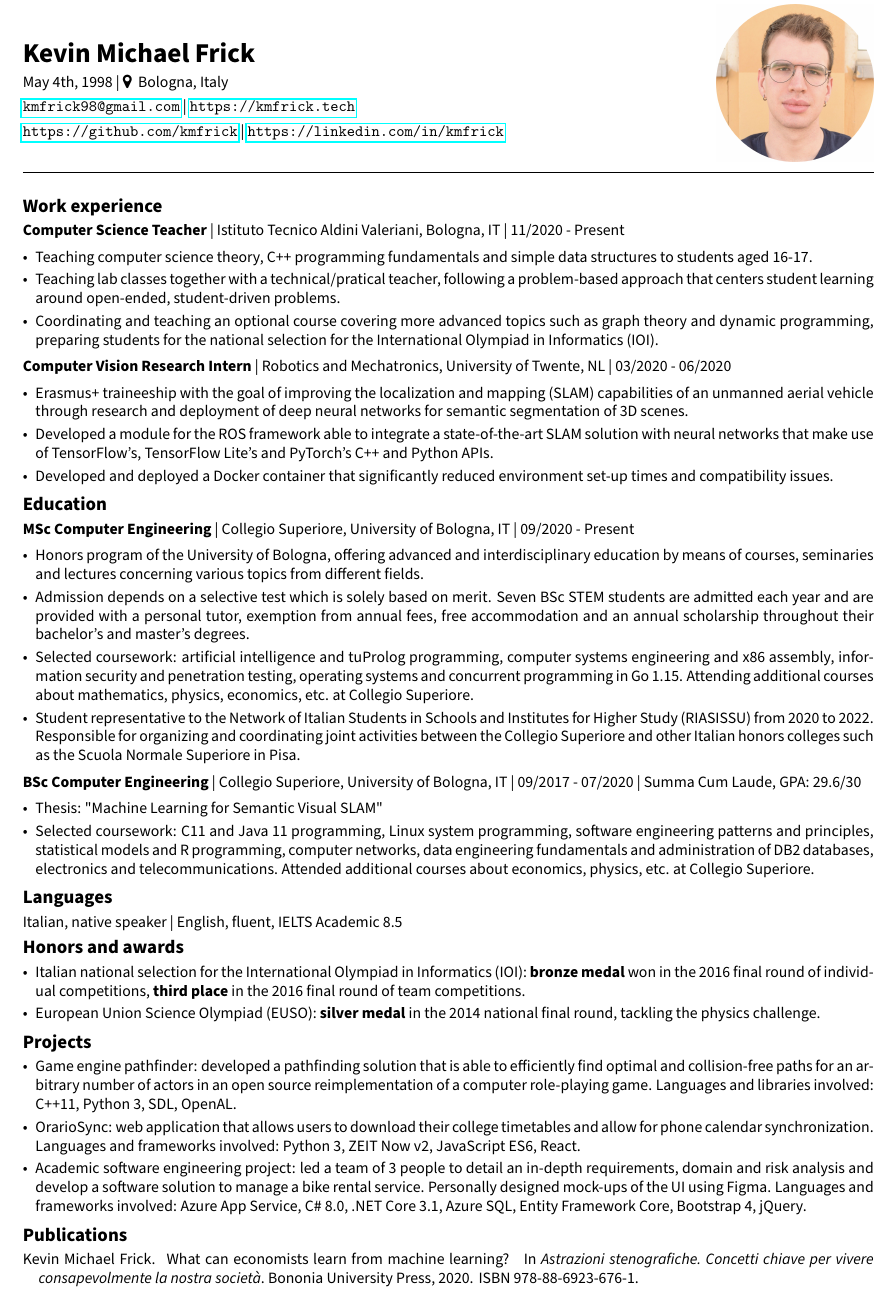
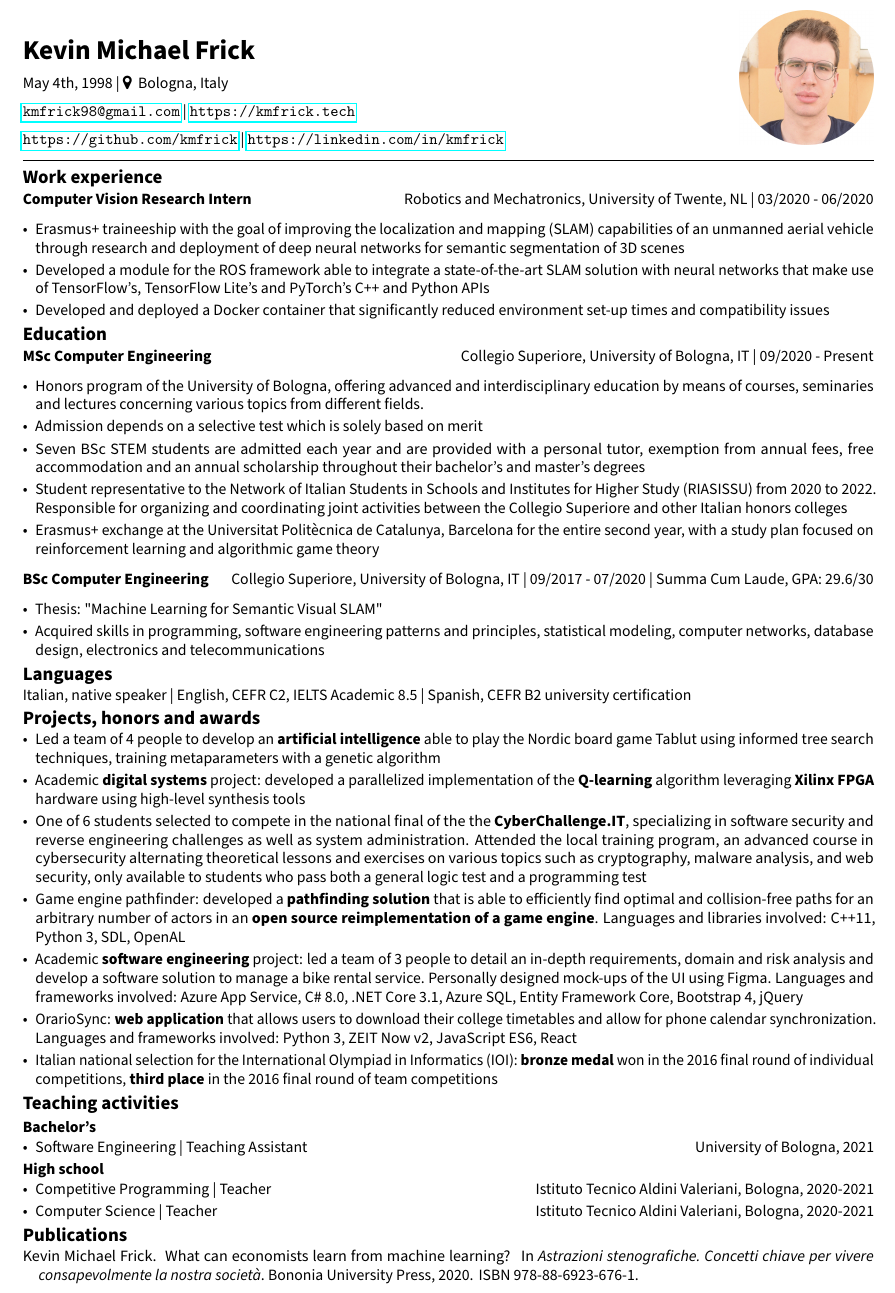
Before and after one commit to kmfrick/CV, a LaTeX CV (CV.tex): part of the page, cut so that both start at the same text. Compiled offline with pdfLaTeX.

Commit message:
Move teaching jobs to bottom, add TAship and CCIT

```diff
--- a/CV.tex
+++ b/CV.tex
@@ -1,4 +1,4 @@
-\documentclass[10pt, a4paper]{article}
+\documentclass[10pt, a4paper]{extarticle}
 \usepackage[T1]{fontenc}
 \usepackage[english]{babel}
 \usepackage[margin=1cm]{geometry}
@@ -7,6 +7,7 @@
 \usepackage{graphicx}
 \usepackage{hyperref}
 \usepackage{natbib}
+\usepackage{microtype}
 % List spacing
 \usepackage{enumitem}
 % Source Sans Pro font
@@ -36,20 +32,15 @@
 % Title format
 \makeatletter
+\def\@maketitle{
+  \newpage
+  {\LARGE\textbf{{\@title}} \par}
 
-\def\@maketitle{
-
-\newpage
-
-
-{\LARGE\textbf{{\@title}} \par}
   May 4th, 1998 | \faMapMarker ~ Bologna, Italy
 
   \href{mailto:kmfrick98@gmail.com}{\texttt{kmfrick98@gmail.com}}  | \url{https://kmfrick.tech}
 
   \url{https://github.com/kmfrick} | \url{https://linkedin.com/in/kmfrick}
-
-\hfill\smash{\includegraphics[width=3.5cm]{frickkm.JPG}}
-
+  \hfill\smash{\includegraphics[width=3cm]{frickkm.JPG}}
 
   }
   \makeatother
@@ -63,69 +53,76 @@ May 4th, 1998 | \faMapMarker ~ Bologna, Italy
-\setlist{parsep=\parspaceveryshort, topsep=\parspaceveryshort, itemsep=\parspaceveryshort, leftmargin=*}
-
+  \setlist{nosep, leftmargin=*}
+  \setlist{parsep=1pt, topsep=1pt, itemsep=1pt, leftmargin=*}
   \title{Kevin Michael Frick}
   \author{}
-
   \begin{document}
 
+
   \maketitle
-
   \vspace{-0.8em}
   \hrulefill
-\vspace{0.8em}
 
+  \section*{Work experience}
+  \textbf{Computer Vision Research Intern} \hfill Robotics and Mechatronics, University of Twente, NL | 03/2020 - 06/2020
 
-%\begin{minipage}[t]{0.7\textwidth}
-\section*{Work experience}
-\textbf{Computer Science Teacher} | Istituto Tecnico Aldini Valeriani, Bologna, IT | 11/2020 - Present
   \begin{itemize}
-\item Teaching computer science theory, C++ programming fundamentals and simple data structures to students aged 16-17.
-\item Teaching lab classes together with a technical/pratical teacher, following a problem-based approach that centers student learning around open-ended, student-driven problems.
-\item Coordinating and teaching an optional course covering more advanced topics such as graph theory and dynamic programming, preparing students for the national selection for the International Olympiad in Informatics (IOI).
-\end{itemize}
-\textbf{Computer Vision Research Intern} | Robotics and Mechatronics, University of Twente, NL | 03/2020 - 06/2020
-\begin{itemize}
-\item Erasmus+ traineeship with the goal of improving the localization and mapping (SLAM) capabilities of an unmanned aerial vehicle through research and deployment of deep neural networks for semantic segmentation of 3D scenes.
-\item Developed a module for the ROS framework able to integrate a state-of-the-art SLAM solution with neural networks that make use of TensorFlow's, TensorFlow Lite's and PyTorch's C++ and Python APIs.
-\item Developed and deployed a Docker container that significantly reduced environment set-up times and compatibility issues.
+    \item Erasmus+ traineeship with the goal of improving the localization and mapping (SLAM) capabilities of an unmanned aerial vehicle through research and deployment of deep neural networks for semantic segmentation of 3D scenes
+    \item Developed a module for the ROS framework able to integrate a state-of-the-art SLAM solution with neural networks that make use of TensorFlow's, TensorFlow Lite's and PyTorch's C++ and Python APIs
+    \item Developed and deployed a Docker container that significantly reduced environment set-up times and compatibility issues
   \end{itemize}
 
   \section*{Education}
-\textbf{MSc Computer Engineering} | Collegio Superiore, University of Bologna, IT | 09/2020 - Present
+
+  \textbf{MSc Computer Engineering} \hfill Collegio Superiore, University of Bologna, IT | 09/2020 - Present
   \begin{itemize}
     \item Honors program of the University of Bologna, offering advanced and interdisciplinary education by means of courses, seminaries and lectures concerning various topics from different fields.
-\item Admission depends on a selective test which is solely based on merit.
-Seven BSc STEM students are admitted each year and are provided with a personal tutor, exemption from annual fees, free accommodation and an annual scholarship throughout their bachelor's and master's degrees.
-\item Selected coursework: artificial intelligence and tuProlog programming, computer systems engineering and x86 assembly, information security and penetration testing, operating systems and concurrent programming in Go 1.15. Attending additional courses about mathematics, physics, economics, etc. at Collegio Superiore.
-\item Student representative to the Network of Italian Students in Schools and Institutes for Higher Study (RIASISSU) from 2020 to 2022. Responsible for organizing and coordinating joint activities between the Collegio Superiore and other Italian honors colleges such as the Scuola Normale Superiore in Pisa.
+    \item Admission depends on a selective test which is solely based on merit
+    \item Seven BSc STEM students are admitted each year and are provided with a personal tutor, exemption from annual fees, free accommodation and an annual scholarship throughout their bachelor's and master's degrees
+    \item Student representative to the Network of Italian Students in Schools and Institutes for Higher Study (RIASISSU) from 2020 to 2022. Responsible for organizing and coordinating joint activities between the Collegio Superiore and other Italian honors colleges
+    \item Erasmus+ exchange at the Universitat Politècnica de Catalunya, Barcelona for the entire second year, with a study plan focused on reinforcement learning and algorithmic game theory
+
   \end{itemize}
-\textbf{BSc Computer Engineering} | Collegio Superiore, University of Bologna, IT | 09/2017 - 07/2020 | Summa Cum Laude, GPA: 29.6/30
+  \textbf{BSc Computer Engineering} \hfill Collegio Superiore, University of Bologna, IT | 09/2017 - 07/2020 | Summa Cum Laude, GPA: 29.6/30
   \begin{itemize}
     \item Thesis: "Machine Learning for Semantic Visual SLAM"
-\item Selected coursework: C11 and Java 11 programming, Linux system programming, software engineering patterns and principles, statistical models and R programming,
-computer networks, data engineering fundamentals and administration of DB2 databases, electronics and telecommunications. Attended additional courses about economics, physics, etc. at Collegio Superiore.
+    \item Acquired skills in programming, software engineering patterns and principles, statistical modeling, computer networks, database design, electronics and telecommunications
   \end{itemize}
-%\end{minipage}\hfill
-%\begin{minipage}[t]{0.28\textwidth}
 
   \section*{Languages}
-Italian, native speaker | English, fluent, IELTS Academic 8.5
-\section*{Honors and awards}
+
+  Italian, native speaker | English, CEFR C2, IELTS Academic 8.5 | Spanish, CEFR B2 university certification
+
+
+  \section*{Projects, honors and awards}
   \begin{itemize}
-\item Italian national selection for the International Olympiad in Informatics (IOI): \textbf{bronze medal} won in the 2016 final round of individual competitions, \textbf{third place} in the 2016 final round of team competitions.
-\item European Union Science Olympiad (EUSO): \textbf{silver medal} in the 2014 national final round, tackling the physics challenge.
+    \item Led a team of 4 people to develop an \textbf{artificial intelligence} able to play the Nordic board game Tablut using informed tree search techniques, training metaparameters with a genetic algorithm
+    \item Academic \textbf{digital systems} project: developed a parallelized implementation of the \textbf{Q-learning} algorithm leveraging \textbf{Xilinx FPGA} hardware using high-level synthesis tools
+    \item One of 6 students selected to compete in the national final of the the \textbf{CyberChallenge.IT}, specializing in software security and reverse engineering challenges as well as system administration.
+      Attended the local training program, an advanced course in cybersecurity alternating theoretical lessons and exercises on various topics such as cryptography, malware analysis, and web security, only available to students who pass both a general logic test and a programming test
+    \item Game engine pathfinder: developed a \textbf{pathfinding solution} that is able to efficiently find optimal and collision-free paths for an arbitrary number of actors in an \textbf{open source reimplementation of a game engine}. Languages and libraries involved: C++11, Python 3, SDL, OpenAL
+    \item Academic \textbf{software engineering} project: led a team of 3 people to detail an in-depth requirements, domain and risk analysis and develop a software solution to manage a bike rental service. Personally designed mock-ups of the UI using Figma. Languages and frameworks involved: Azure App Service, C\# 8.0, .NET Core 3.1, Azure SQL, Entity Framework Core, Bootstrap 4, jQuery
+    \item OrarioSync: \textbf{web application} that allows users to download their college timetables and allow for phone calendar synchronization. Languages and frameworks involved: Python 3, ZEIT Now v2, JavaScript ES6, React
+    \item Italian national selection for the International Olympiad in Informatics (IOI): \textbf{bronze medal} won in the 2016 final round of individual competitions, \textbf{third place} in the 2016 final round of team competitions
+
+
   \end{itemize}
-%\end{minipage}
 
-\section*{Projects}
+  \section*{Teaching activities}
+
+
+  \subsection*{Bachelor's}
   \begin{itemize}
-\item Game engine pathfinder: developed a pathfinding solution that is able to efficiently find optimal and collision-free paths for an arbitrary number of actors in an open source reimplementation of a computer role-playing game. Languages and libraries involved: C++11, Python 3, SDL, OpenAL.
 
-\item OrarioSync: web application that allows users to download their college timetables and allow for phone calendar synchronization. Languages and frameworks involved: Python 3, ZEIT Now v2, JavaScript ES6, React.
+    \item Software Engineering | Teaching Assistant \hfill University of Bologna, 2021
 
-\item Academic software engineering project: led a team of 3 people to detail an in-depth requirements, domain and risk analysis and develop a software solution to manage a bike rental service. Personally designed mock-ups of the UI using Figma. Languages and frameworks involved: Azure App Service, C\# 8.0, .NET Core 3.1, Azure SQL, Entity Framework Core, Bootstrap 4, jQuery.
+  \end{itemize}
 
+  \subsection*{High school}
+  \begin{itemize}
+
+    \item Competitive Programming | Teacher \hfill Istituto Tecnico Aldini Valeriani, Bologna, 2020-2021
+
+    \item Computer Science | Teacher \hfill  Istituto Tecnico Aldini Valeriani, Bologna, 2020-2021
   \end{itemize}
   \nocite{*}
   \bibliography{CV}
-
 \end{document}
```
Also changed, not shown: CV.tex (18 more changed lines). Lines whose indentation alone changed are shown as unchanged.
